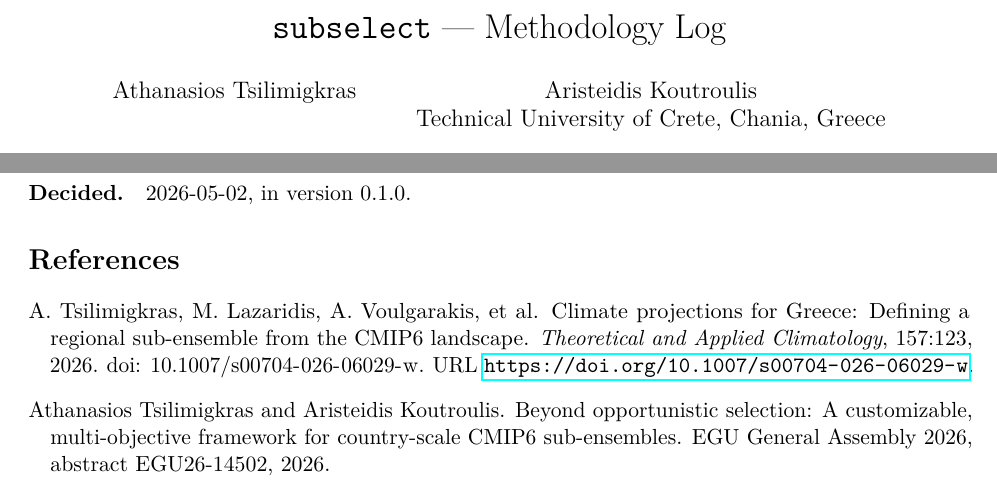
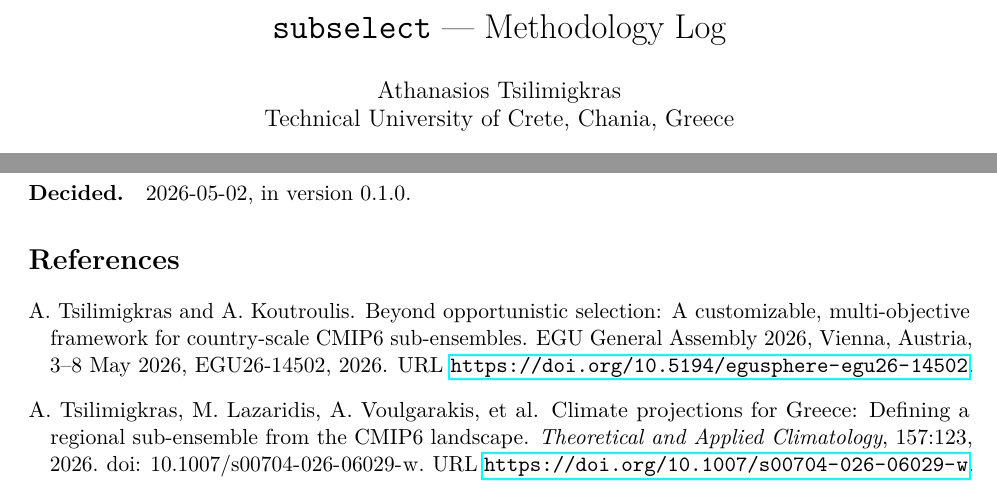
Before and after one commit to thchilly/subselect, a LaTeX paper (documentation/methods.tex, which reads documentation/references.bib): two parts of pages 1 and 9 of 9, joined at a grey line, cut so that both start at the same text. Compiled offline with pdfLaTeX.

Commit message:
docs: methods.tex sole authorship; align EGU abstract bib entry with canonical citation
The methodology log is authored solely by Athanasios Tsilimigkras (the
package author). The EGU 2026 abstract reference entry is polished to
match the official "How to cite" form: initials-only authors, full venue
+ meeting dates, and the DOI URL.

```diff
--- a/documentation/methods.tex
+++ b/documentation/methods.tex
@@ -25,7 +25,7 @@
 \setlist{itemsep=2pt, topsep=4pt}
 
 \title{\texttt{subselect} --- Methodology Log}
-\author{Athanasios Tsilimigkras \and Aristeidis Koutroulis \\
+\author{Athanasios Tsilimigkras \\
         Technical University of Crete, Chania, Greece}
 \date{Last updated: \today}
 
--- a/documentation/references.bib
+++ b/documentation/references.bib
@@ -2,11 +2,12 @@
 % Add entries as you cite them. Use natbib-friendly keys: lastname:year:keyword.
 
 @misc{subselect:abstract,
-  author       = {Tsilimigkras, Athanasios and Koutroulis, Aristeidis},
+  author       = {Tsilimigkras, A. and Koutroulis, A.},
   title        = {Beyond Opportunistic Selection: A Customizable, Multi-Objective Framework for Country-Scale {CMIP6} Sub-Ensembles},
   year         = {2026},
-  howpublished = {EGU General Assembly 2026, abstract EGU26-14502},
-  doi          = {10.5194/egusphere-egu26-14502}
+  howpublished = {EGU General Assembly 2026, Vienna, Austria, 3--8 May 2026, EGU26-14502},
+  doi          = {10.5194/egusphere-egu26-14502},
+  url          = {https://doi.org/10.5194/egusphere-egu26-14502}
 }
 
 @article{tsilimigkras2026subselection,
```
